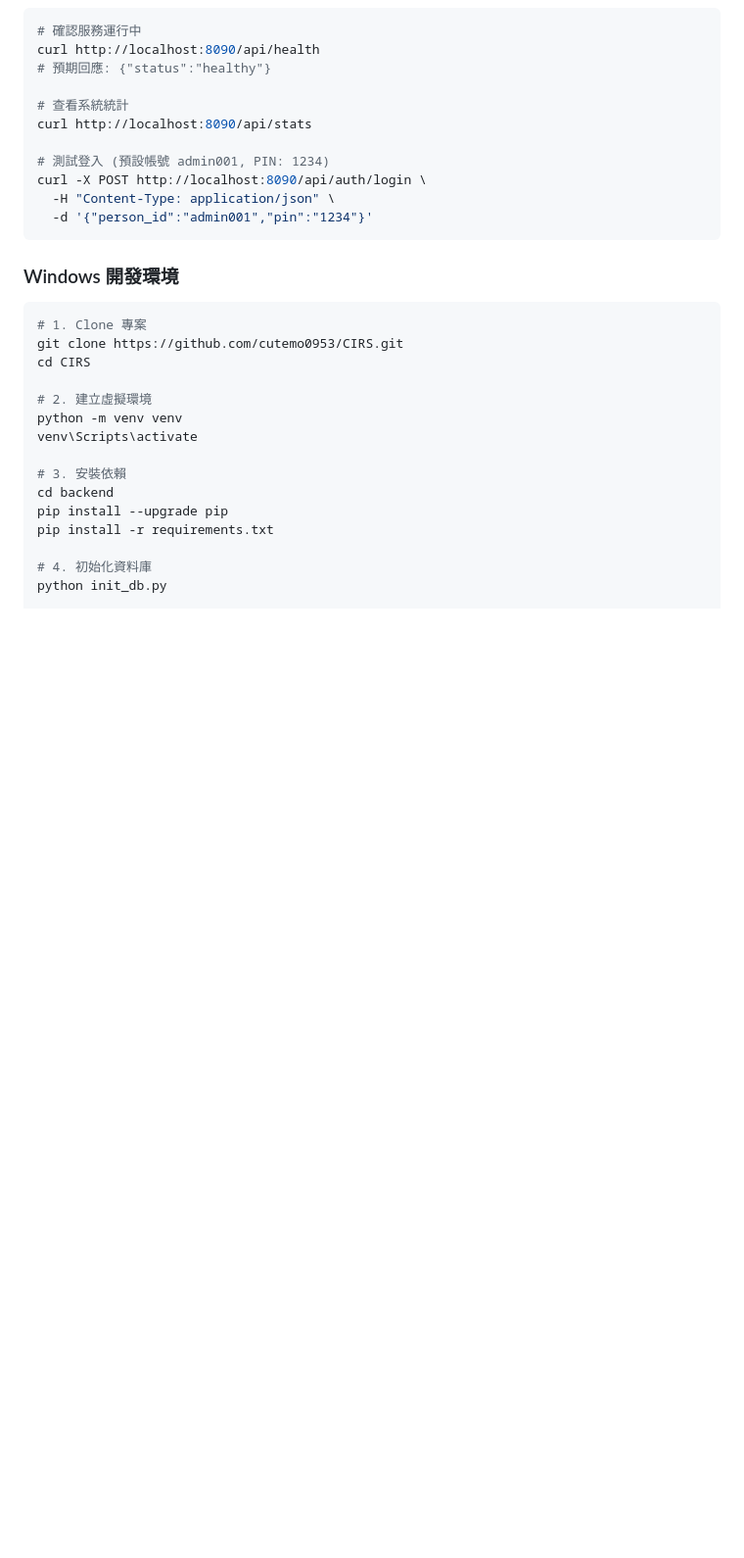
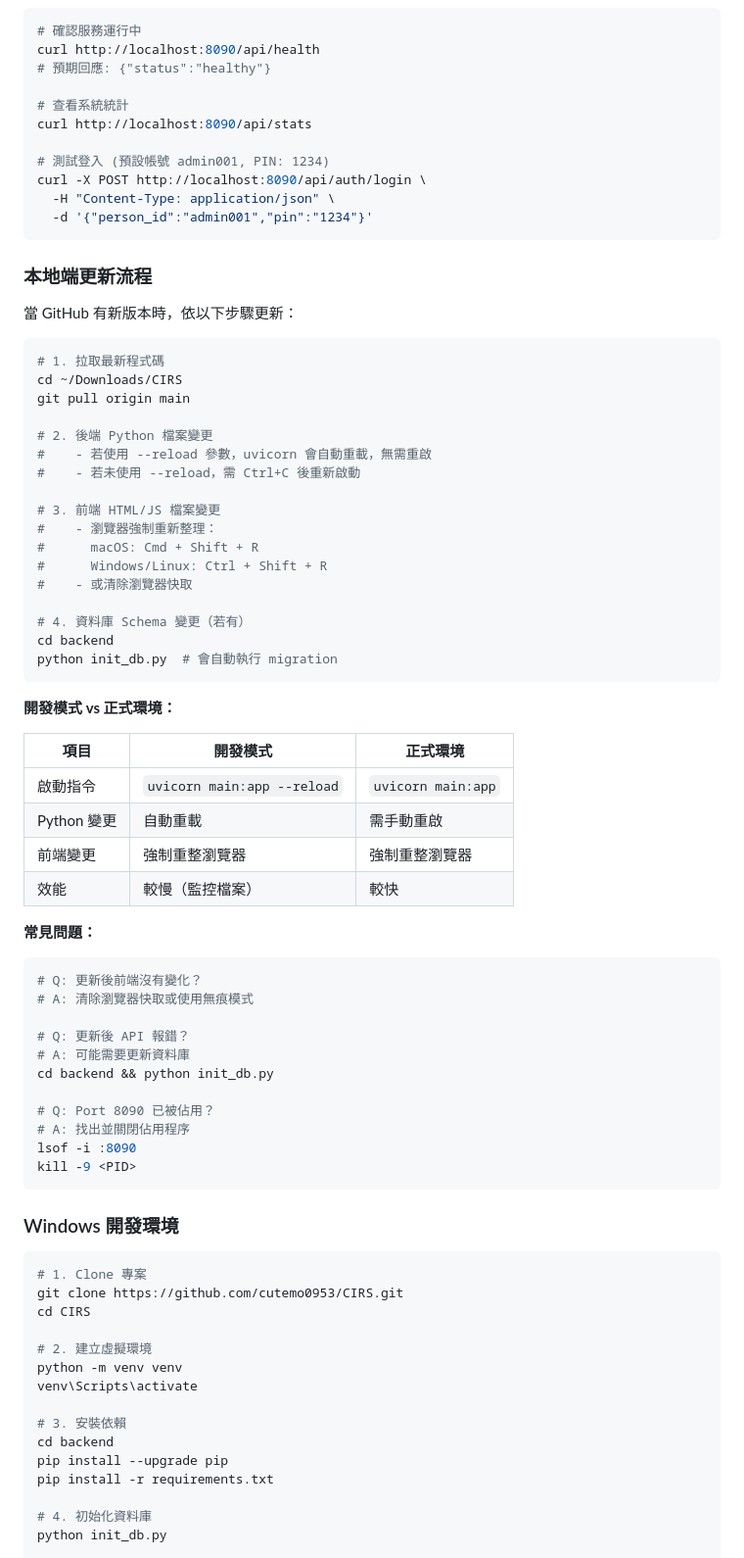
Before and after one commit to cutemo0953/CIRS, a Markdown page: README.md, the part around the change. Shown at 98% size. Rendered like a GitHub page; blank space fills up the shorter version.

Commit message:
docs: 新增本地端更新流程指南
- 說明 git pull 後的更新步驟
- 開發模式 vs 正式環境比較表
- 常見問題 FAQ（快取、資料庫、Port 佔用）

🤖 Generated with [Claude Code](https://claude.com/claude-code)

Co-Authored-By: Claude <noreply@anthropic.com>

````diff
--- a/README.md
+++ b/README.md
@@ -90,6 +90,55 @@ curl http://localhost:8090/api/stats
 curl -X POST http://localhost:8090/api/auth/login \
   -H "Content-Type: application/json" \
   -d '{"person_id":"admin001","pin":"1234"}'
+```
+
+### 本地端更新流程
+
+當 GitHub 有新版本時，依以下步驟更新：
+
+```bash
+# 1. 拉取最新程式碼
+cd ~/Downloads/CIRS
+git pull origin main
+
+# 2. 後端 Python 檔案變更
+#    - 若使用 --reload 參數，uvicorn 會自動重載，無需重啟
+#    - 若未使用 --reload，需 Ctrl+C 後重新啟動
+
+# 3. 前端 HTML/JS 檔案變更
+#    - 瀏覽器強制重新整理：
+#      macOS: Cmd + Shift + R
+#      Windows/Linux: Ctrl + Shift + R
+#    - 或清除瀏覽器快取
+
+# 4. 資料庫 Schema 變更（若有）
+cd backend
+python init_db.py  # 會自動執行 migration
+```
+
+**開發模式 vs 正式環境：**
+
+| 項目 | 開發模式 | 正式環境 |
+|------|----------|----------|
+| 啟動指令 | `uvicorn main:app --reload` | `uvicorn main:app` |
+| Python 變更 | 自動重載 | 需手動重啟 |
+| 前端變更 | 強制重整瀏覽器 | 強制重整瀏覽器 |
+| 效能 | 較慢（監控檔案） | 較快 |
+
+**常見問題：**
+
+```bash
+# Q: 更新後前端沒有變化？
+# A: 清除瀏覽器快取或使用無痕模式
+
+# Q: 更新後 API 報錯？
+# A: 可能需要更新資料庫
+cd backend && python init_db.py
+
+# Q: Port 8090 已被佔用？
+# A: 找出並關閉佔用程序
+lsof -i :8090
+kill -9 <PID>
 ```
 
 ### Windows 開發環境
````
